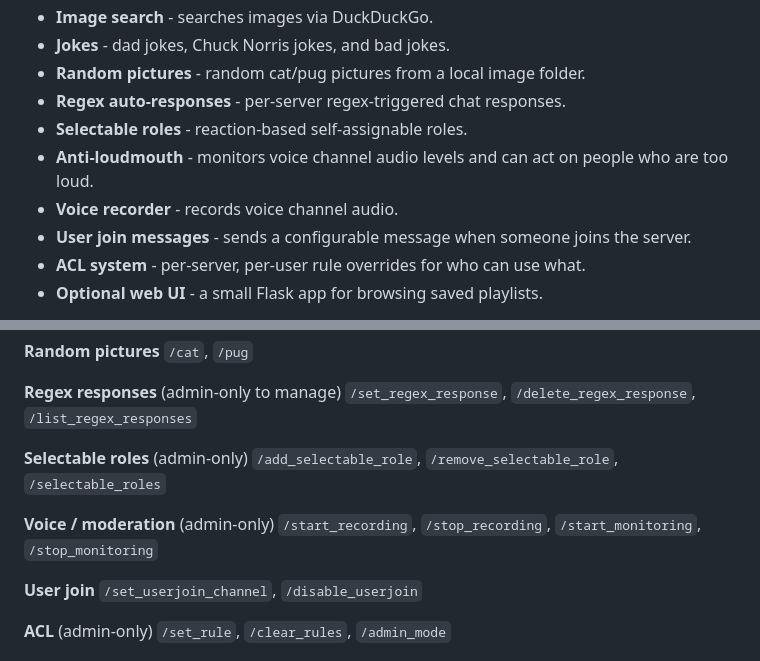
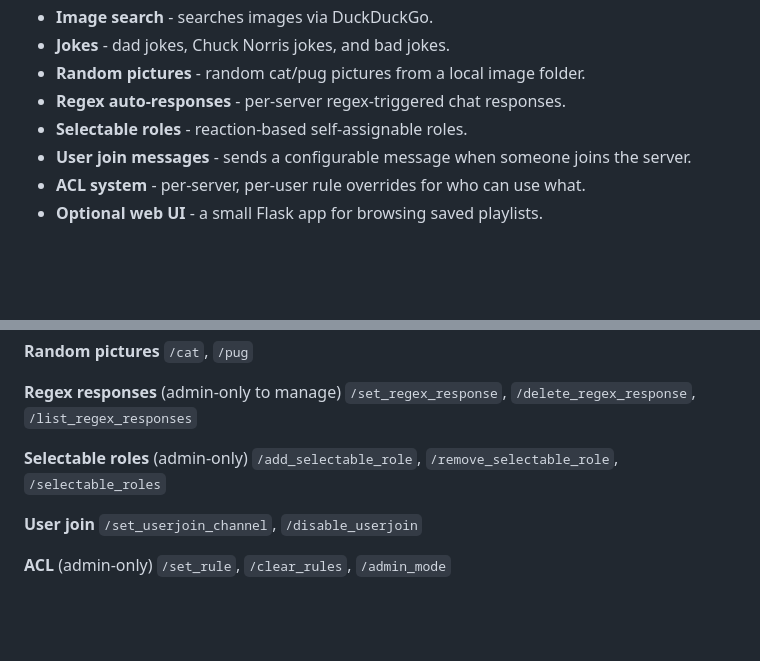
Before and after one commit to philipbutkiewicz/hifisuperstar, a Markdown page: README.md, 2 parts joined by grey strips. GitHub-like rendering; blank space fills up the shorter version.

```diff
--- a/README.md
+++ b/README.md
@@ -16,8 +16,6 @@ This is a personal hobby project. It is only maintained sporadically (occasional
 - **Random pictures** - random cat/pug pictures from a local image folder.
 - **Regex auto-responses** - per-server regex-triggered chat responses.
 - **Selectable roles** - reaction-based self-assignable roles.
-- **Anti-loudmouth** - monitors voice channel audio levels and can act on people who are too loud.
-- **Voice recorder** - records voice channel audio.
 - **User join messages** - sends a configurable message when someone joins the server.
 - **ACL system** - per-server, per-user rule overrides for who can use what.
 - **Optional web UI** - a small Flask app for browsing saved playlists.
@@ -96,9 +94,6 @@ Commands are grouped roughly by cog. Admin-only commands are noted.
 **Selectable roles** (admin-only)
 `/add_selectable_role`, `/remove_selectable_role`, `/selectable_roles`
 
-**Voice / moderation** (admin-only)
-`/start_recording`, `/stop_recording`, `/start_monitoring`, `/stop_monitoring`
-
 **User join**
 `/set_userjoin_channel`, `/disable_userjoin`
 
```
